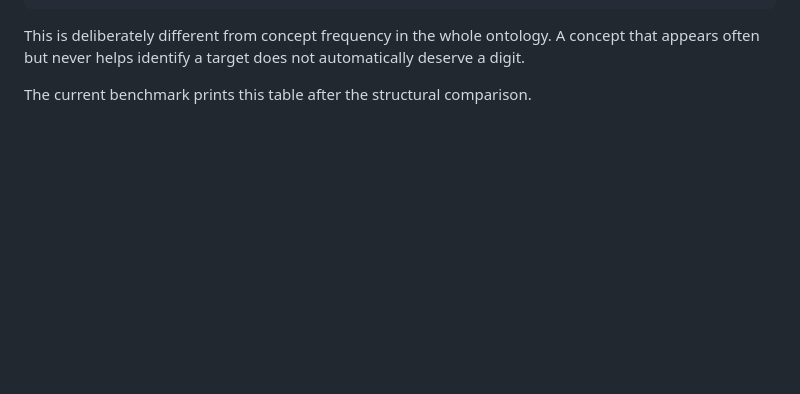
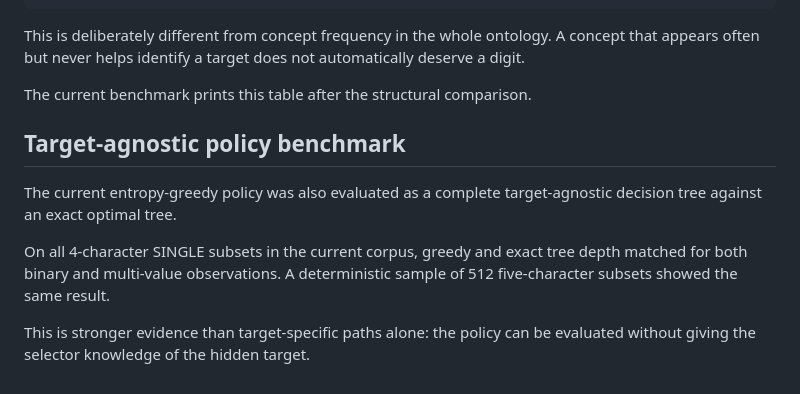
Before and after one commit to redsonvietnam/hanshape, a Markdown page: docs/MULTIVALUE_OBSERVATIONS.md, the part around the change. Drawn GitHub-style; blank space fills up the shorter version.

Commit message:
docs: add target-agnostic decision tree result

```diff
--- a/docs/MULTIVALUE_OBSERVATIONS.md
+++ b/docs/MULTIVALUE_OBSERVATIONS.md
@@ -126,3 +126,10 @@ already numerically expressible?
 This is deliberately different from concept frequency in the whole ontology. A concept that appears often but never helps identify a target does not automatically deserve a digit.
 
 The current benchmark prints this table after the structural comparison.
+## Target-agnostic policy benchmark
+
+The current entropy-greedy policy was also evaluated as a complete target-agnostic decision tree against an exact optimal tree.
+
+On all 4-character SINGLE subsets in the current corpus, greedy and exact tree depth matched for both binary and multi-value observations. A deterministic sample of 512 five-character subsets showed the same result.
+
+This is stronger evidence than target-specific paths alone: the policy can be evaluated without giving the selector knowledge of the hidden target.
```
